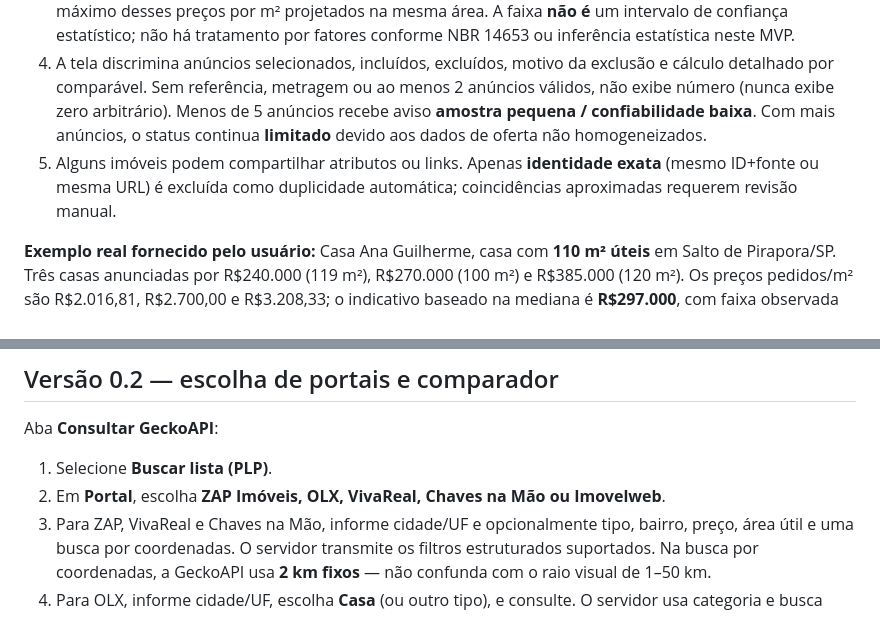
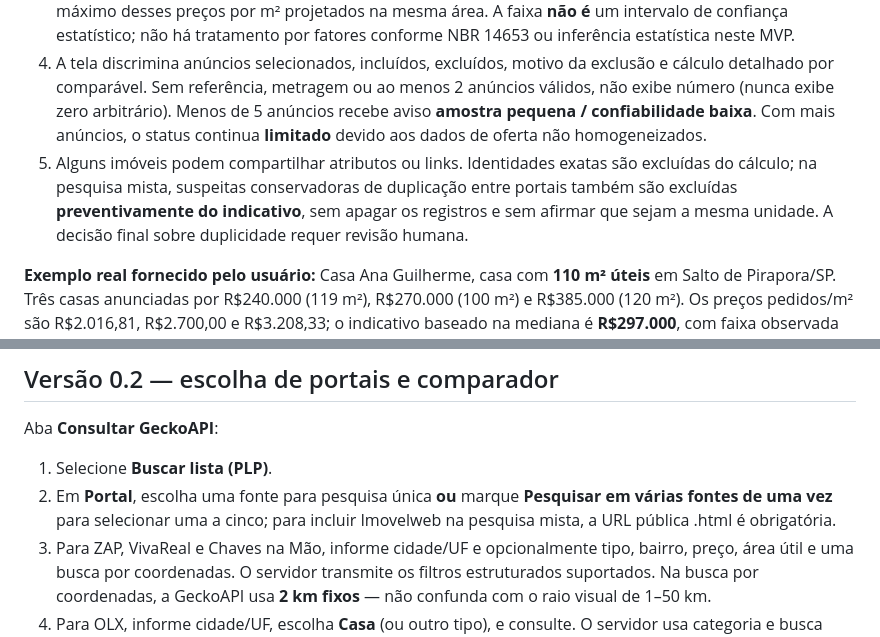
Before and after one commit to serjaoberrantero1986/imovel-busca, a Markdown page: COMO_USAR.md, 2 parts joined by grey strips. GitHub-like rendering.

```diff
--- a/COMO_USAR.md
+++ b/COMO_USAR.md
@@ -11,7 +24,7 @@ Depois de salvar o imóvel de referência e selecionar **ao menos dois anúncios
 2. Cada anúncio aproveitável gera um preço **anunciado por m²** = preço pedido / área pertinente. Não há ajuste arbitrário de número de quartos, bairro, conservação, condição negocial ou terreno entre imóveis edificados; essas divergências são avisadas.
 3. **Indicativo** = mediana dos preços anunciados/m² × metragem da referência. **Faixa observada** = mínimo e máximo desses preços por m² projetados na mesma área. A faixa **não é** um intervalo de confiança estatístico; não há tratamento por fatores conforme NBR 14653 ou inferência estatística neste MVP.
 4. A tela discrimina anúncios selecionados, incluídos, excluídos, motivo da exclusão e cálculo detalhado por comparável. Sem referência, metragem ou ao menos 2 anúncios válidos, não exibe número (nunca exibe zero arbitrário). Menos de 5 anúncios recebe aviso **amostra pequena / confiabilidade baixa**. Com mais anúncios, o status continua **limitado** devido aos dados de oferta não homogeneizados.
-5. Alguns imóveis podem compartilhar atributos ou links. Apenas **identidade exata** (mesmo ID+fonte ou mesma URL) é excluída como duplicidade automática; coincidências aproximadas requerem revisão manual.
+5. Alguns imóveis podem compartilhar atributos ou links. Identidades exatas são excluídas do cálculo; na pesquisa mista, suspeitas conservadoras de duplicação entre portais também são excluídas **preventivamente do indicativo**, sem apagar os registros e sem afirmar que sejam a mesma unidade. A decisão final sobre duplicidade requer revisão humana.
 
 **Exemplo real fornecido pelo usuário:** Casa Ana Guilherme, casa com **110 m² úteis** em Salto de Pirapora/SP. Três casas anunciadas por R$240.000 (119 m²), R$270.000 (100 m²) e R$385.000 (120 m²). Os preços pedidos/m² são R$2.016,81, R$2.700,00 e R$3.208,33; o indicativo baseado na mediana é **R$297.000**, com faixa observada projetada de **R$222 mil a R$353 mil**, sem ajustes por dormitórios, suítes, vagas ou bairro. **Não** comunicar como valor de mercado concluído.
 
@@ -53,7 +66,7 @@ O marcador **R** só aparece quando as coordenadas de referência foram informad
 ## Versão 0.2 — escolha de portais e comparador
 Aba **Consultar GeckoAPI**:
 1. Selecione **Buscar lista (PLP)**.
-2. Em **Portal**, escolha **ZAP Imóveis, OLX, VivaReal, Chaves na Mão ou Imovelweb**.
+2. Em **Portal**, escolha uma fonte para pesquisa única **ou** marque **Pesquisar em várias fontes de uma vez** para selecionar uma a cinco; para incluir Imovelweb na pesquisa mista, a URL pública .html é obrigatória.
 3. Para ZAP, VivaReal e Chaves na Mão, informe cidade/UF e opcionalmente tipo, bairro, preço, área útil e uma busca por coordenadas. O servidor transmite os filtros estruturados suportados. Na busca por coordenadas, a GeckoAPI usa **2 km fixos** — não confunda com o raio visual de 1–50 km.
 4. Para OLX, informe cidade/UF, escolha **Casa** (ou outro tipo), e consulte. O servidor usa categoria e busca textual; para **casas à venda** utiliza o caminho OLX observado em testes. Isso não garante que a fonte respeitou município ou tipologia, que precisam ser auditados na resposta. Se quiser reproduzir os filtros do próprio portal, cole uma URL de resultado da OLX no campo correspondente; a URL terá prioridade.
 5. Para Imovelweb, forneça URL HTTPS de uma **página de resultados** do Imovelweb; a API não recebe filtros estruturados nessa modalidade.
```
Also changed, not shown: other parts of COMO_USAR.md (+14 -1 lines).
